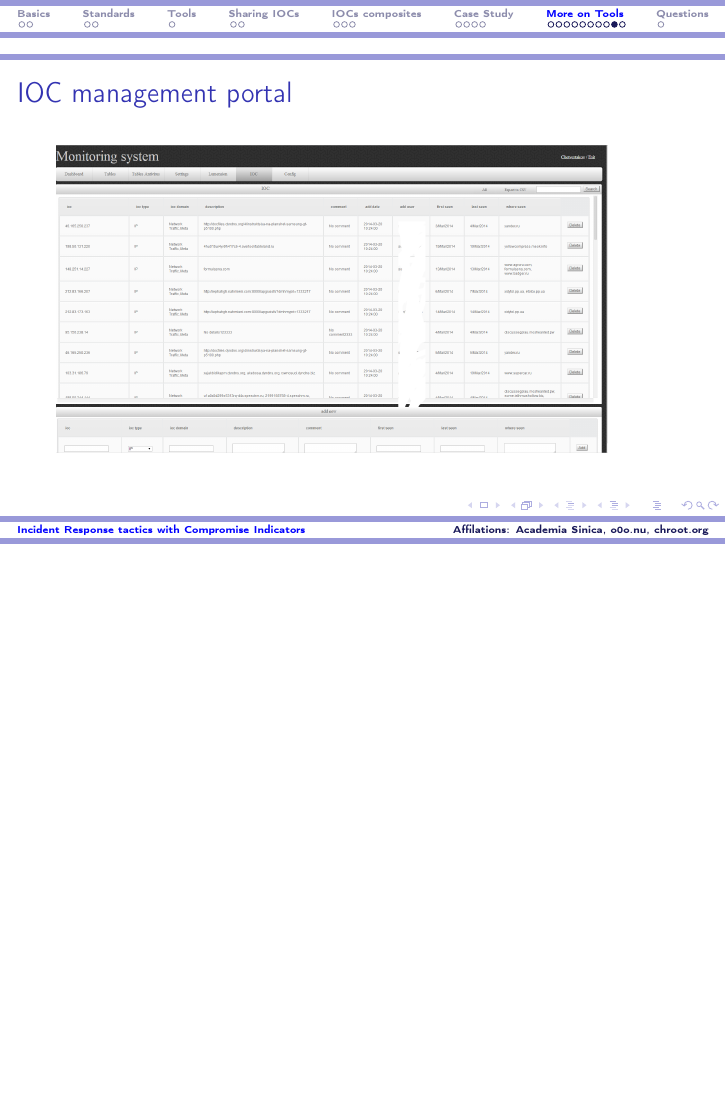
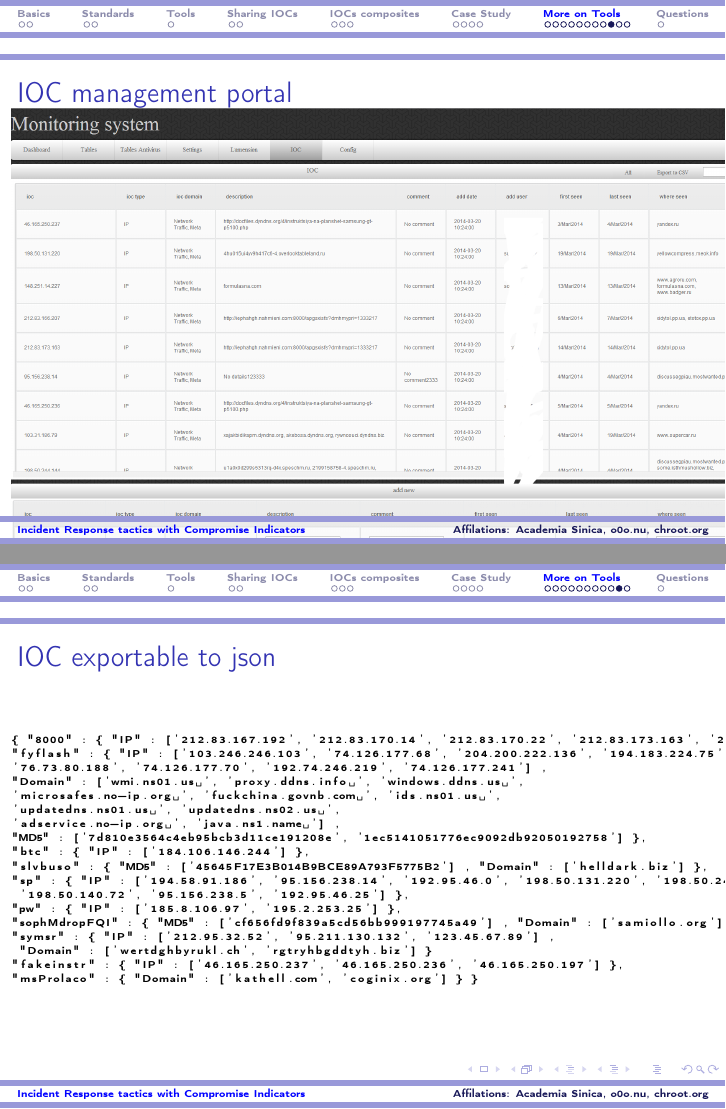
Before and after one commit to fygrave/iocmap, LaTeX slides (presentations/compromise_indicators/compromise_indicators.tex): page 25 of 27 before the commit and pages 25 and 26 of 28 after it, the two joined at a grey line, the shorter picture padded with empty space. Compiled offline with pdfLaTeX.

Commit message:
commit and push updates

```diff
--- a/presentations/compromise_indicators/compromise_indicators.tex
+++ b/presentations/compromise_indicators/compromise_indicators.tex
@@ -28,6 +28,7 @@ linkcolor=blue,%
 urlcolor=black
 }
 \institute{Affilations:  Academia Sinica, o0o.nu, chroot.org}
+\setbeamersize{text margin left=0.2cm}
 \usetheme{Szeged}
 \author{Vladimir Kropotov, Vitaly Chetvertakov, Fyodor Yarochkin\\\ RuCrypto 2014}
 \date{\today}
@@ -362,11 +363,37 @@ rev:1;)
 \end{frame}
 
 \begin{frame}[label=sec-7-9]{IOC management portal}
-\includegraphics[width=.9\linewidth]{images/ioc01.png}
+\includegraphics[width=14cm]{images/ioc01.png}
 \end{frame}
 
-\begin{frame}[label=sec-7-10]{and every manager loves graphs :p}
-\includegraphics[width=.9\linewidth]{images/ioc02.png}
+\begin{frame}[fragile,label=sec-7-10]{IOC exportable to json}
+ \tiny
+\lstset{language=C,numbers=none}
+\begin{lstlisting}
+{ "8000" : { "IP" : ['212.83.167.192', '212.83.170.14', '212.83.170.22', '212.83.173.163', '212.83.166.207'] },
+"fyflash" : { "IP" : ['103.246.246.103', '74.126.177.68', '204.200.222.136', '194.183.224.75',
+'76.73.80.188', '74.126.177.70', '192.74.246.219', '74.126.177.241'] ,
+"Domain" : ['wmi.ns01.us ', 'proxy.ddns.info ', 'windows.ddns.us ',
+'microsafes.no-ip.org ', 'fuckchina.govnb.com ', 'ids.ns01.us ',
+'updatedns.ns01.us ', 'updatedns.ns02.us ',
+'adservice.no-ip.org ', 'java.ns1.name '] ,
+"MD5" : ['7d810e3564c4eb95bcb3d11ce191208e', '1ec5141051776ec9092db92050192758'] },
+"btc" : { "IP" : ['184.106.146.244'] },
+"slvbuso" : { "MD5" : ['45645F17E3B014B9BCE89A793F5775B2'] , "Domain" : ['helldark.biz'] },
+"sp" : { "IP" : ['194.58.91.186', '95.156.238.14', '192.95.46.0', '198.50.131.220', '198.50.244.144',
+ '198.50.140.72', '95.156.238.5', '192.95.46.25'] },
+"pw" : { "IP" : ['185.8.106.97', '195.2.253.25'] },
+"sophMdropFQI" : { "MD5" : ['cf656fd9f839a5cd56bb999197745a49'] , "Domain" : ['samiollo.org'] },
+"symsr" : { "IP" : ['212.95.32.52', '95.211.130.132', '123.45.67.89'] ,
+ "Domain" : ['wertdghbyrukl.ch', 'rgtryhbgddtyh.biz'] }
+"fakeinstr" : { "IP" : ['46.165.250.237', '46.165.250.236', '46.165.250.197'] },
+"msProlaco" : { "Domain" : ['kathell.com', 'coginix.org'] } }
+\end{lstlisting}
+\normalsize
+\end{frame}
+
+\begin{frame}[label=sec-7-11]{and every manager loves graphs :p}
+\includegraphics[width=14cm]{images/ioc02.png}
 \end{frame}
 
 \section{Questions}
```
Also changed, not shown: presentations/compromise_indicators/compromise_indicators.pdf, presentations/compromise_indicators/compromise_indicators.tex (2 more changed lines), 1 other file.
